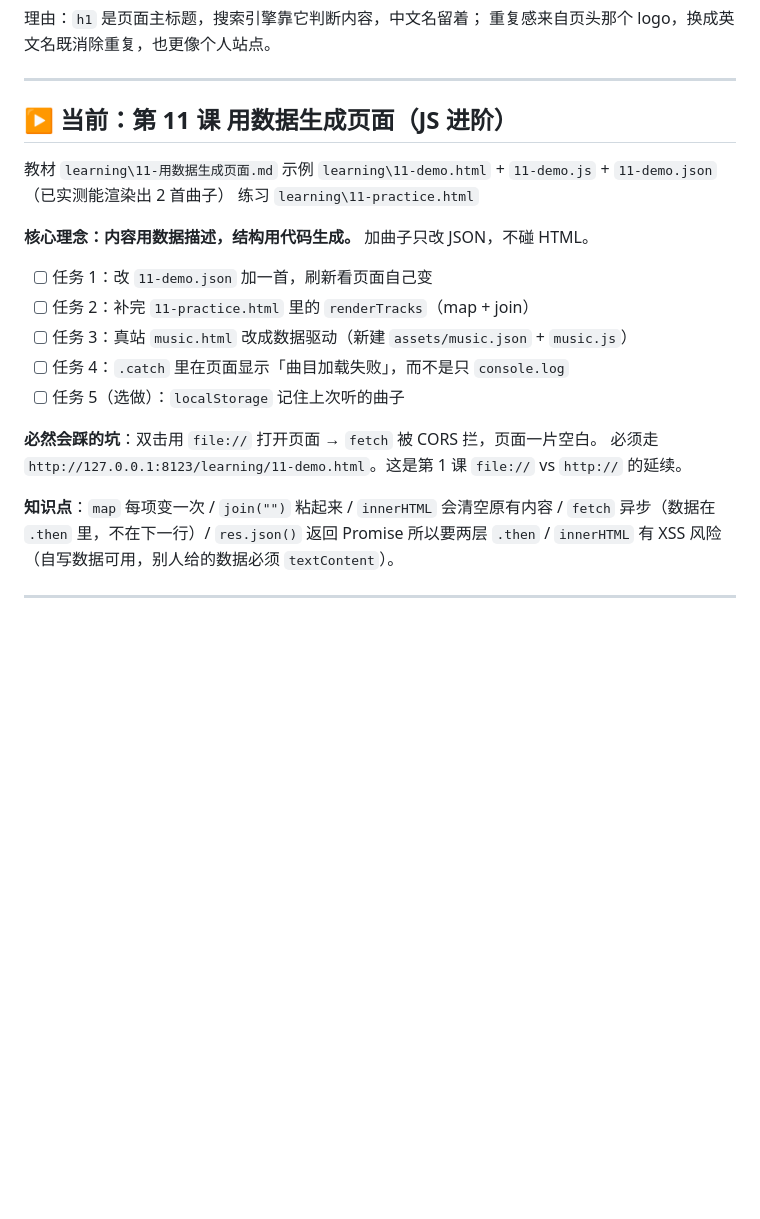
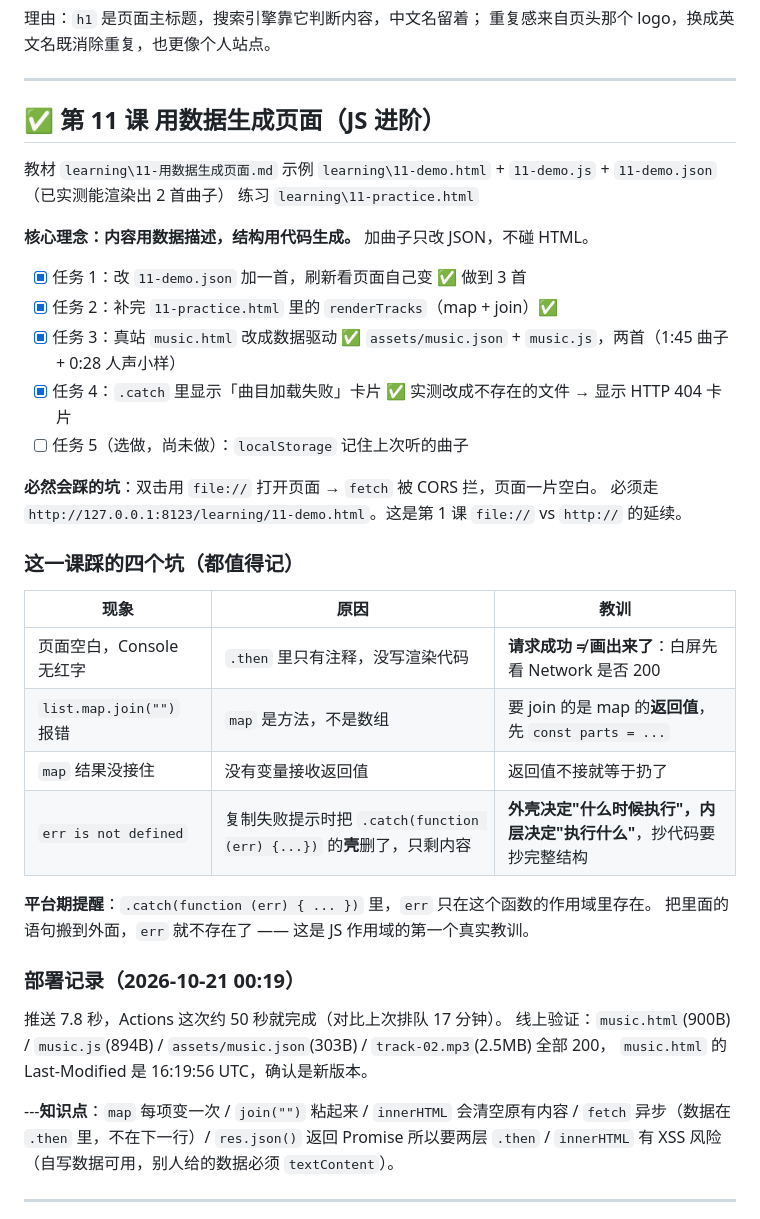
Before and after one commit to small-handsome001/mysite, a Markdown page: learning/进度.md, the part around the change. Rendered like a GitHub page; blank space fills up the shorter version.

Commit message:
进度表：第11课完成，记录四个坑与部署结果

```diff
--- a/learning/进度.md
+++ b/learning/进度.md
@@ -240,7 +240,7 @@ C:\Users\small-handsome\.ssh\id_ed25519.pub  公钥（贴在 GitHub 上）
 
 ---
 
-## ▶ 当前：第 11 课 用数据生成页面（JS 进阶）
+## ✅ 第 11 课 用数据生成页面（JS 进阶）
 
 教材 `learning\11-用数据生成页面.md`
 示例 `learning\11-demo.html` + `11-demo.js` + `11-demo.json`（已实测能渲染出 2 首曲子）
@@ -248,16 +248,35 @@ C:\Users\small-handsome\.ssh\id_ed25519.pub  公钥（贴在 GitHub 上）
 
 **核心理念：内容用数据描述，结构用代码生成。** 加曲子只改 JSON，不碰 HTML。
 
-- [ ] 任务 1：改 `11-demo.json` 加一首，刷新看页面自己变
-- [ ] 任务 2：补完 `11-practice.html` 里的 `renderTracks`（map + join）
-- [ ] 任务 3：真站 `music.html` 改成数据驱动（新建 `assets/music.json` + `music.js`）
-- [ ] 任务 4：`.catch` 里在页面显示「曲目加载失败」，而不是只 `console.log`
-- [ ] 任务 5（选做）：`localStorage` 记住上次听的曲子
+- [x] 任务 1：改 `11-demo.json` 加一首，刷新看页面自己变 ✅ 做到 3 首
+- [x] 任务 2：补完 `11-practice.html` 里的 `renderTracks`（map + join）✅
+- [x] 任务 3：真站 `music.html` 改成数据驱动 ✅ `assets/music.json` + `music.js`，两首（1:45 曲子 + 0:28 人声小样）
+- [x] 任务 4：`.catch` 里显示「曲目加载失败」卡片 ✅ 实测改成不存在的文件 → 显示 HTTP 404 卡片
+- [ ] 任务 5（选做，尚未做）：`localStorage` 记住上次听的曲子
 
 **必然会踩的坑**：双击用 `file://` 打开页面 → `fetch` 被 CORS 拦，页面一片空白。
 必须走 `http://127.0.0.1:8123/learning/11-demo.html`。这是第 1 课 `file://` vs `http://` 的延续。
 
-**知识点**：`map` 每项变一次 / `join("")` 粘起来 / `innerHTML` 会清空原有内容 /
+
+### 这一课踩的四个坑（都值得记）
+
+| 现象 | 原因 | 教训 |
+|---|---|---|
+| 页面空白，Console 无红字 | `.then` 里只有注释，没写渲染代码 | **请求成功 ≠ 画出来了**：白屏先看 Network 是否 200 |
+| `list.map.join("")` 报错 | `map` 是方法，不是数组 | 要 join 的是 map 的**返回值**，先 `const parts = ...` |
+| `map` 结果没接住 | 没有变量接收返回值 | 返回值不接就等于扔了 |
+| `err is not defined` | 复制失败提示时把 `.catch(function (err) {...})` 的**壳**删了，只剩内容 | **外壳决定"什么时候执行"，内层决定"执行什么"**，抄代码要抄完整结构 |
+
+**平台期提醒**：`.catch(function (err) { ... })` 里，`err` 只在这个函数的作用域里存在。
+把里面的语句搬到外面，`err` 就不存在了 —— 这是 JS 作用域的第一个真实教训。
+
+### 部署记录（2026-10-21 00:19）
+
+推送 7.8 秒，Actions 这次约 50 秒就完成（对比上次排队 17 分钟）。
+线上验证：`music.html`(900B) / `music.js`(894B) / `assets/music.json`(303B) / `track-02.mp3`(2.5MB) 全部 200，
+`music.html` 的 Last-Modified 是 16:19:56 UTC，确认是新版本。
+
+---**知识点**：`map` 每项变一次 / `join("")` 粘起来 / `innerHTML` 会清空原有内容 /
 `fetch` 异步（数据在 `.then` 里，不在下一行）/ `res.json()` 返回 Promise 所以要两层 `.then` /
 `innerHTML` 有 XSS 风险（自写数据可用，别人给的数据必须 `textContent`）。
 
```
